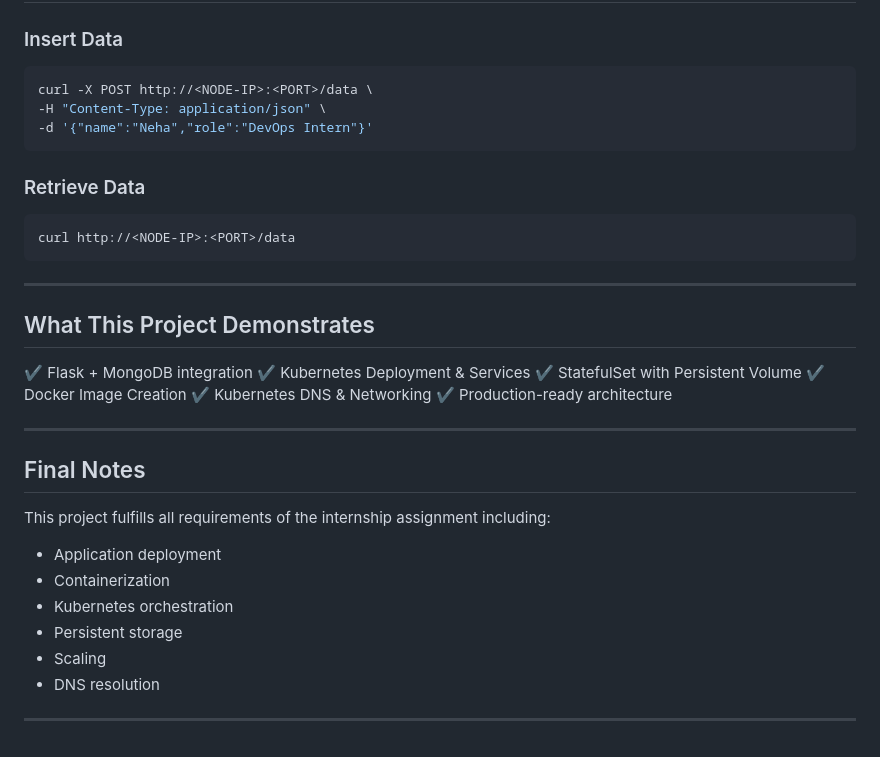
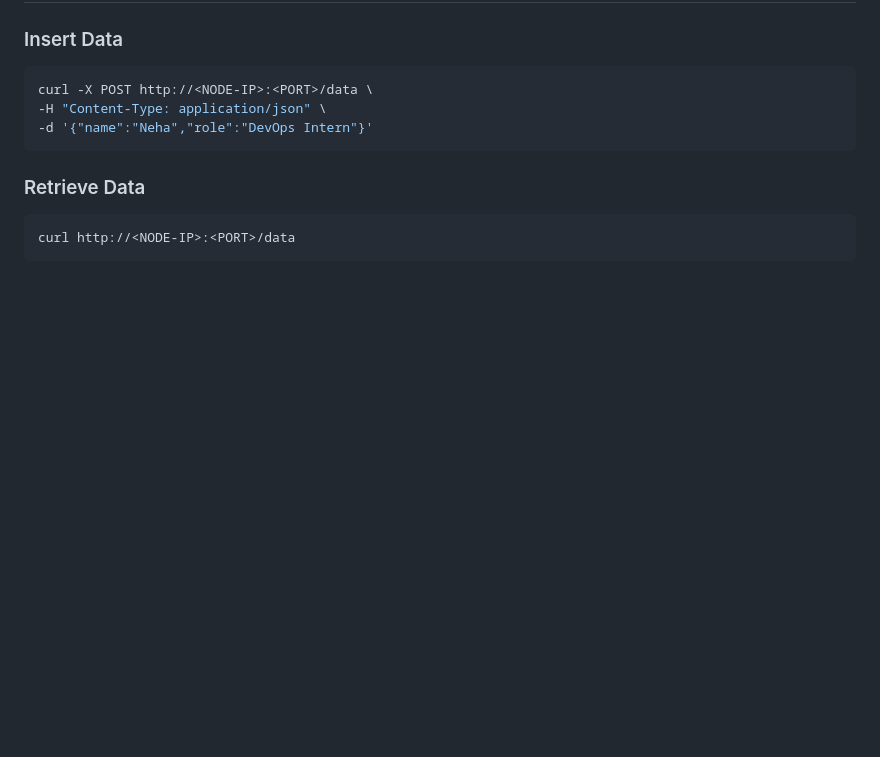
Before and after one commit to nehap3/flask-app, a Markdown page: ReadMe.md, the part around the change. Rendered like a GitHub page; blank space fills up the shorter version.

Commit message:
Updated ReadMe Section

````diff
--- a/ReadMe.md
+++ b/ReadMe.md
@@ -212,29 +212,3 @@ curl -X POST http://<NODE-IP>:<PORT>/data \
 ```bash
 curl http://<NODE-IP>:<PORT>/data
 ```
-
----
-
-## What This Project Demonstrates
-
-✔ Flask + MongoDB integration
-✔ Kubernetes Deployment & Services
-✔ StatefulSet with Persistent Volume
-✔ Docker Image Creation
-✔ Kubernetes DNS & Networking
-✔ Production-ready architecture
-
----
-
-## Final Notes
-
-This project fulfills all requirements of the internship assignment including:
-
-* Application deployment
-* Containerization
-* Kubernetes orchestration
-* Persistent storage
-* Scaling
-* DNS resolution
-
----
````
